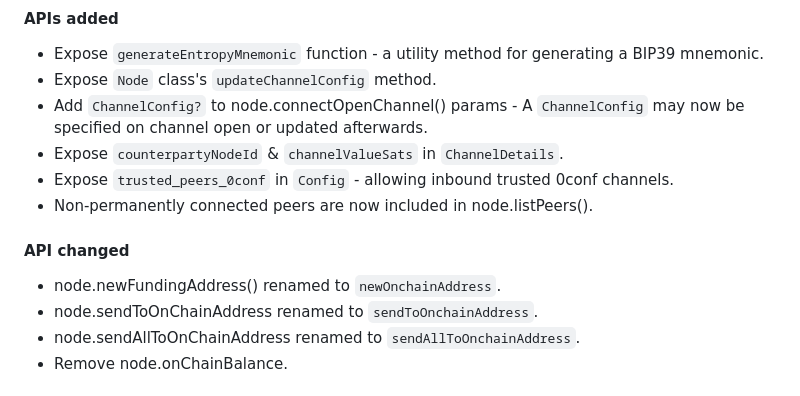
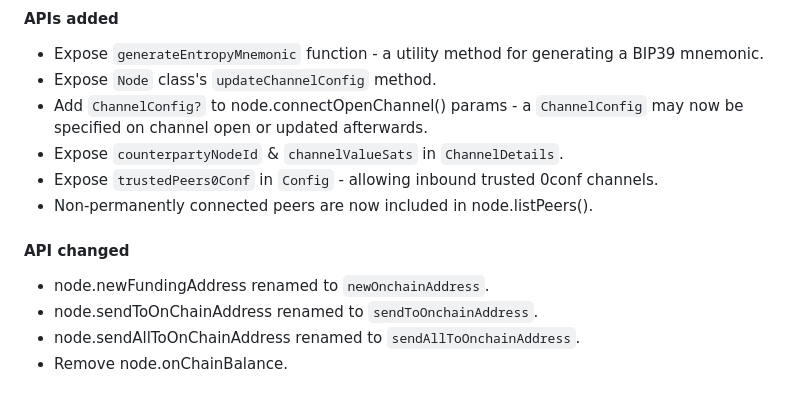
Before and after one commit to LtbLightning/ldk-node-flutter, a Markdown page: CHANGELOG.md, the part around the change. Rendered like a GitHub page.

Commit message:
typo resolved in CHANGELOG.md

```diff
--- a/CHANGELOG.md
+++ b/CHANGELOG.md
@@ -2,13 +2,13 @@
 #### APIs added
 - Expose `generateEntropyMnemonic` function - a utility method for generating a BIP39 mnemonic.
 - Expose `Node` class's `updateChannelConfig` method.
-- Add `ChannelConfig?` to node.connectOpenChannel() params - A `ChannelConfig` may now be specified on channel open or updated afterwards.
+- Add `ChannelConfig?` to node.connectOpenChannel() params - a `ChannelConfig` may now be specified on channel open or updated afterwards.
 - Expose `counterpartyNodeId` & `channelValueSats` in `ChannelDetails`.
-- Expose `trusted_peers_0conf` in `Config` - allowing inbound trusted 0conf channels.
--  Non-permanently connected peers are now included in node.listPeers().
+- Expose `trustedPeers0Conf` in `Config` - allowing inbound trusted 0conf channels.
+- Non-permanently connected peers are now included in node.listPeers().
 
 #### API changed
-- node.newFundingAddress() renamed to `newOnchainAddress`.
+- node.newFundingAddress renamed to `newOnchainAddress`.
 - node.sendToOnChainAddress renamed to `sendToOnchainAddress`.
 - node.sendAllToOnChainAddress renamed to `sendAllToOnchainAddress`.
 - Remove node.onChainBalance.
```
